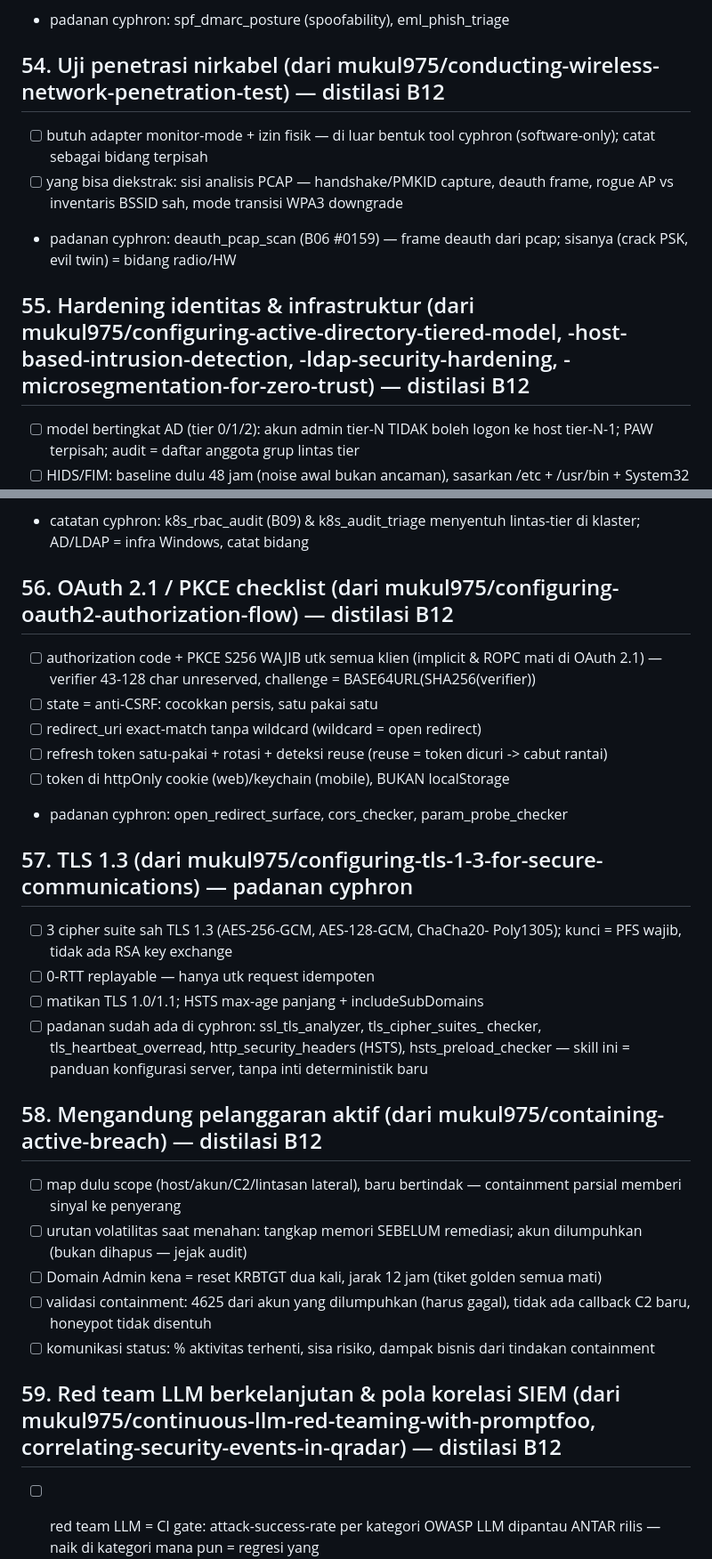
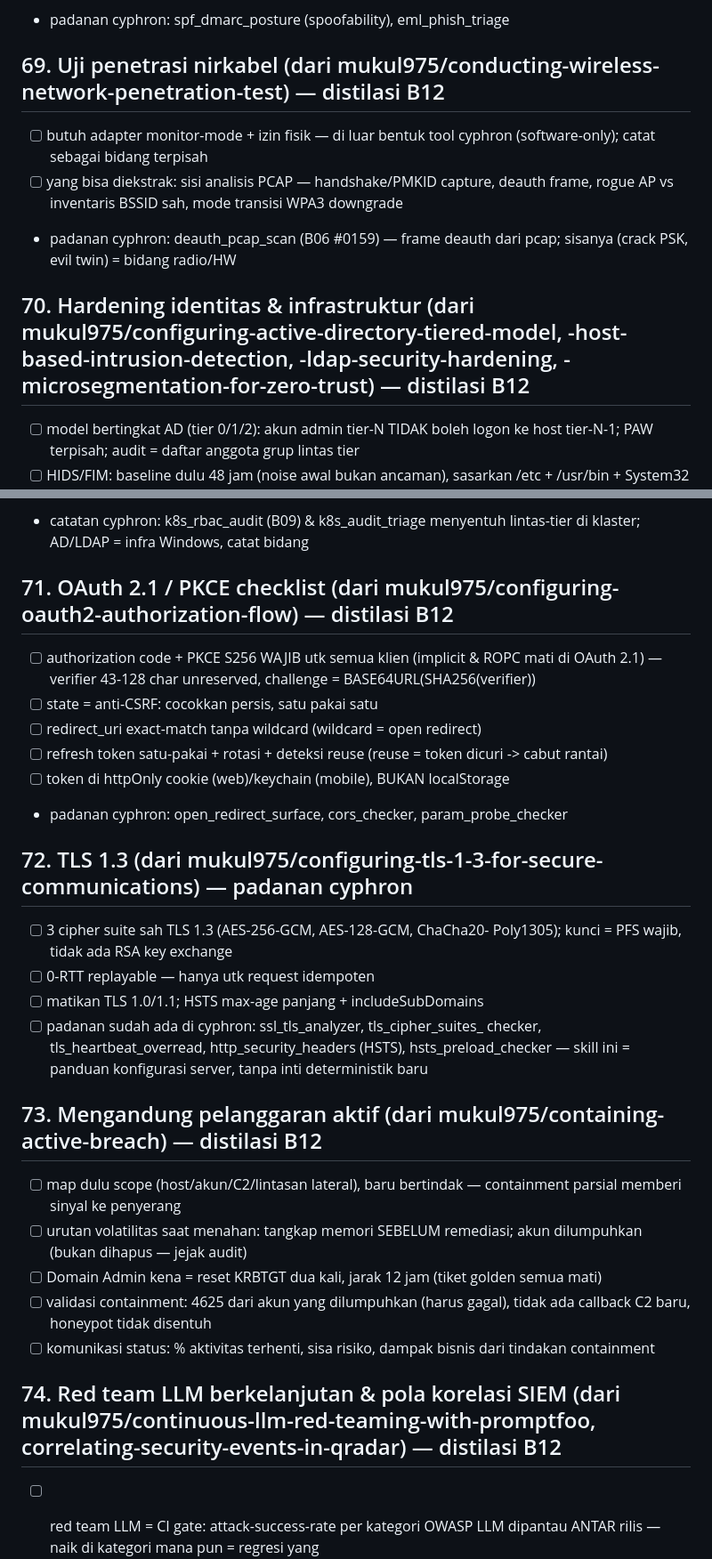
Before and after one commit to maulanawirawan/cyphron, a Markdown page: docs/PORT-AGENT-METHODS.md, 2 parts joined by grey strips. Shown at 89% size. GitHub-like rendering.

```diff
--- a/docs/PORT-AGENT-METHODS.md
+++ b/docs/PORT-AGENT-METHODS.md
@@ -787,7 +787,7 @@ didistilasi di bawah.
 - [ ] prasyarat spoof email = postur auth domain target; cek dulu
 - padanan cyphron: spf_dmarc_posture (spoofability), eml_phish_triage
 
-## 54. Uji penetrasi nirkabel (dari mukul975/conducting-wireless-network-penetration-test) — distilasi B12
+## 69. Uji penetrasi nirkabel (dari mukul975/conducting-wireless-network-penetration-test) — distilasi B12
 - [ ] butuh adapter monitor-mode + izin fisik — di luar bentuk tool
       cyphron (software-only); catat sebagai bidang terpisah
 - [ ] yang bisa diekstrak: sisi analisis PCAP — handshake/PMKID capture,
@@ -796,7 +796,7 @@ didistilasi di bawah.
 - padanan cyphron: deauth_pcap_scan (B06 #0159) — frame deauth dari
   pcap; sisanya (crack PSK, evil twin) = bidang radio/HW
 
-## 55. Hardening identitas & infrastruktur (dari mukul975/configuring-active-directory-tiered-model, -host-based-intrusion-detection, -ldap-security-hardening, -microsegmentation-for-zero-trust) — distilasi B12
+## 70. Hardening identitas & infrastruktur (dari mukul975/configuring-active-directory-tiered-model, -host-based-intrusion-detection, -ldap-security-hardening, -microsegmentation-for-zero-trust) — distilasi B12
 - [ ] model bertingkat AD (tier 0/1/2): akun admin tier-N TIDAK boleh
       logon ke host tier-N-1; PAW terpisah; audit = daftar anggota grup
       lintas tier
@@ -812,7 +812,7 @@ didistilasi di bawah.
 - catatan cyphron: k8s_rbac_audit (B09) & k8s_audit_triage menyentuh
   lintas-tier di klaster; AD/LDAP = infra Windows, catat bidang
 
-## 56. OAuth 2.1 / PKCE checklist (dari mukul975/configuring-oauth2-authorization-flow) — distilasi B12
+## 71. OAuth 2.1 / PKCE checklist (dari mukul975/configuring-oauth2-authorization-flow) — distilasi B12
 - [ ] authorization code + PKCE S256 WAJIB utk semua klien (implicit &
       ROPC mati di OAuth 2.1) — verifier 43-128 char unreserved, challenge
       = BASE64URL(SHA256(verifier))
@@ -823,7 +823,7 @@ didistilasi di bawah.
 - [ ] token di httpOnly cookie (web)/keychain (mobile), BUKAN localStorage
 - padanan cyphron: open_redirect_surface, cors_checker, param_probe_checker
 
-## 57. TLS 1.3 (dari mukul975/configuring-tls-1-3-for-secure-communications) — padanan cyphron
+## 72. TLS 1.3 (dari mukul975/configuring-tls-1-3-for-secure-communications) — padanan cyphron
 - [ ] 3 cipher suite sah TLS 1.3 (AES-256-GCM, AES-128-GCM, ChaCha20-
       Poly1305); kunci = PFS wajib, tidak ada RSA key exchange
 - [ ] 0-RTT replayable — hanya utk request idempoten
@@ -833,7 +833,7 @@ didistilasi di bawah.
       hsts_preload_checker — skill ini = panduan konfigurasi server,
       tanpa inti deterministik baru
 
-## 58. Mengandung pelanggaran aktif (dari mukul975/containing-active-breach) — distilasi B12
+## 73. Mengandung pelanggaran aktif (dari mukul975/containing-active-breach) — distilasi B12
 - [ ] map dulu scope (host/akun/C2/lintasan lateral), baru bertindak —
       containment parsial memberi sinyal ke penyerang
 - [ ] urutan volatilitas saat menahan: tangkap memori SEBELUM
@@ -845,7 +845,7 @@ didistilasi di bawah.
 - [ ] komunikasi status: % aktivitas terhenti, sisa risiko, dampak
       bisnis dari tindakan containment
 
-## 59. Red team LLM berkelanjutan & pola korelasi SIEM (dari mukul975/continuous-llm-red-teaming-with-promptfoo, correlating-security-events-in-qradar) — distilasi B12
+## 74. Red team LLM berkelanjutan & pola korelasi SIEM (dari mukul975/continuous-llm-red-teaming-with-promptfoo, correlating-security-events-in-qradar) — distilasi B12
 - [ ] red team LLM = CI gate: attack-success-rate per kategori OWASP LLM
       dipantau ANTAR rilis — naik di kategori mana pun = regresi yang
 
```
Also changed, not shown: other parts of docs/PORT-AGENT-METHODS.md (+7 -7 lines).
